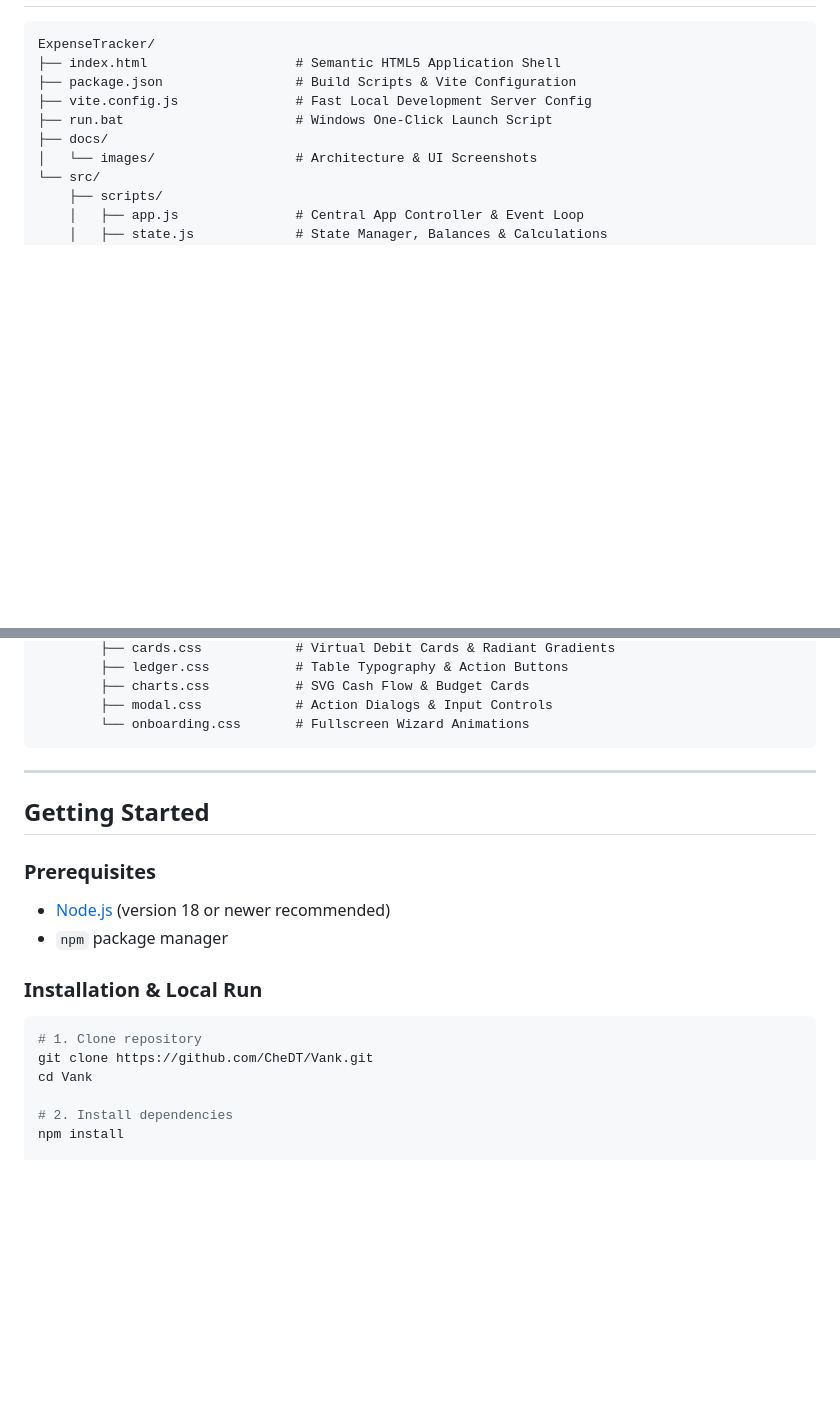
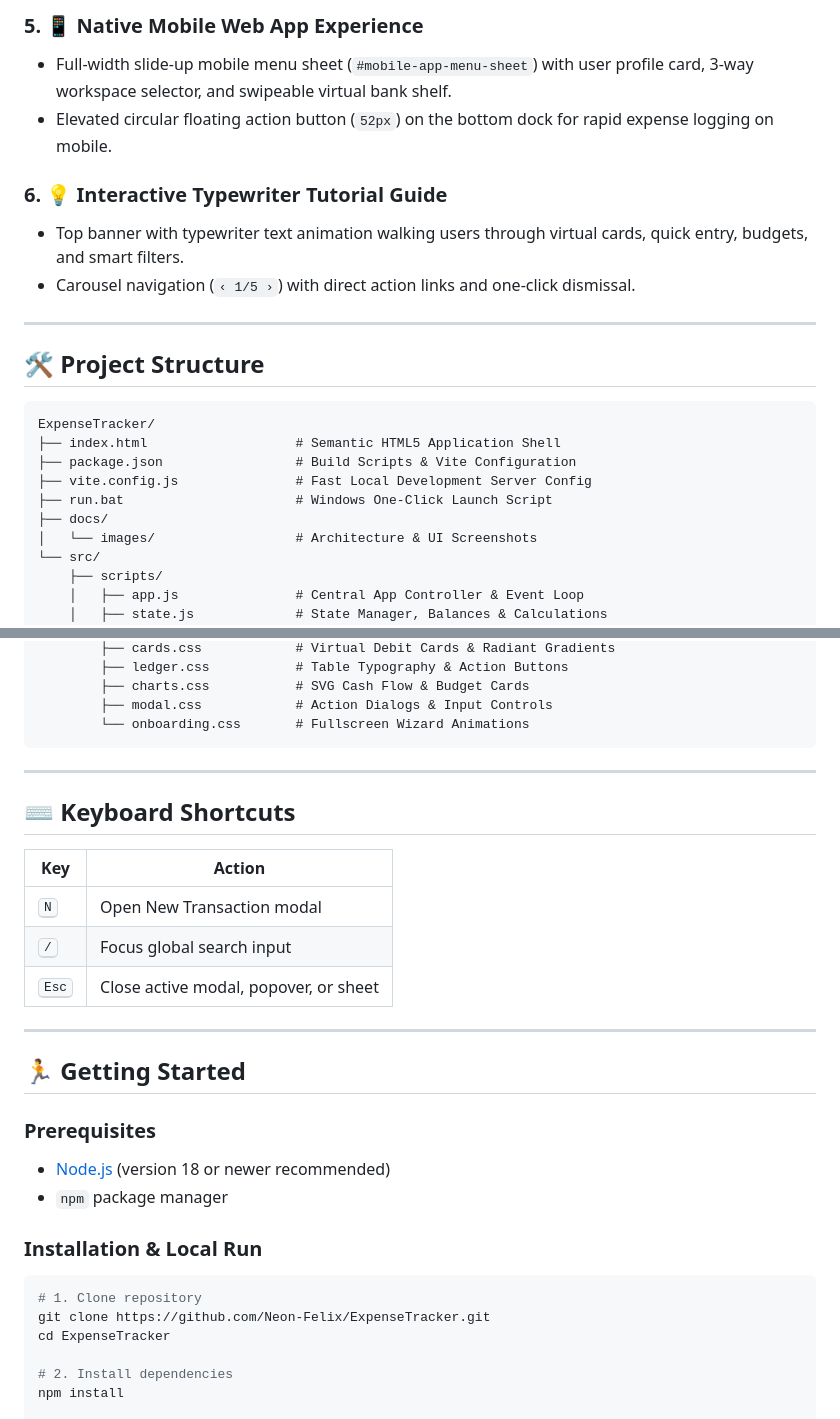
Before and after one commit to CheDT/Vank, a Markdown page: README.md, 2 parts joined by grey strips. Rendered like a GitHub page; blank space fills up the shorter version.

````diff
--- a/README.md
+++ b/README.md
@@ -21,3 +83,14 @@ https://chedt.github.io/Vank/
+### 5. 📱 Native Mobile Web App Experience
+- Full-width slide-up mobile menu sheet (`#mobile-app-menu-sheet`) with user profile card, 3-way workspace selector, and swipeable virtual bank shelf.
+- Elevated circular floating action button (`52px`) on the bottom dock for rapid expense logging on mobile.
+
+### 6. 💡 Interactive Typewriter Tutorial Guide
+- Top banner with typewriter text animation walking users through virtual cards, quick entry, budgets, and smart filters.
+- Carousel navigation (`‹ 1/5 ›`) with direct action links and one-click dismissal.
+
+---
+
+## 🛠️ Project Structure
 
 ```
 ExpenseTracker/
@@ -49,9 +122,20 @@ ExpenseTracker/
         ├── modal.css            # Action Dialogs & Input Controls
         └── onboarding.css       # Fullscreen Wizard Animations
 ```
+
 ---
 
-## Getting Started
+## ⌨️ Keyboard Shortcuts
+
+| Key | Action |
+|---|---|
+| <kbd>N</kbd> | Open New Transaction modal |
+| <kbd>/</kbd> | Focus global search input |
+| <kbd>Esc</kbd> | Close active modal, popover, or sheet |
+
+---
+
+## 🏃 Getting Started
 
 ### Prerequisites
 - [Node.js](https://nodejs.org/) (version 18 or newer recommended)
@@ -60,8 +144,8 @@ ExpenseTracker/
 ### Installation & Local Run
 ```bash
 # 1. Clone repository
-git clone https://github.com/CheDT/Vank.git
-cd Vank
+git clone https://github.com/Neon-Felix/ExpenseTracker.git
+cd ExpenseTracker
 
 # 2. Install dependencies
 npm install
````
Also changed, not shown: other parts of README.md (+69 -7 lines), docs/images/dashboard-overview.png, 10 other files.
